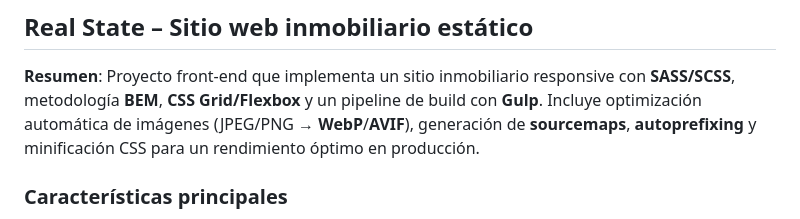
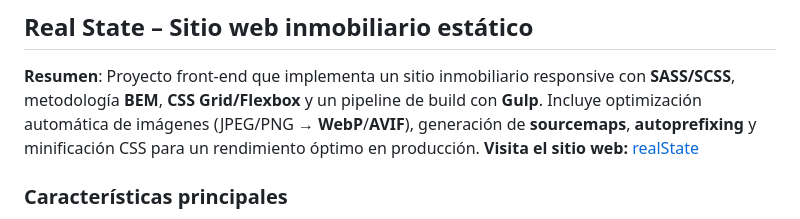
Before and after one commit to JEB76-22/realState, a Markdown page: README.md, the part around the change. Rendered like a GitHub page.

```diff
--- a/README.md
+++ b/README.md
@@ -1,7 +1,7 @@
 ## Real State – Sitio web inmobiliario estático
 
 **Resumen**: Proyecto front-end que implementa un sitio inmobiliario responsive con **SASS/SCSS**, metodología **BEM**, **CSS Grid/Flexbox** y un pipeline de build con **Gulp**. Incluye optimización automática de imágenes (JPEG/PNG → **WebP**/**AVIF**), generación de **sourcemaps**, **autoprefixing** y minificación CSS para un rendimiento óptimo en producción.
-
+**Visita el sitio web:** [realState](https://realstate-2025.netlify.app/)
 ### Características principales
 - **UI responsive**: Layout fluido con CSS Grid y Flexbox.
 - **Arquitectura CSS con BEM**: Nomenclatura predecible y escalable.
```
